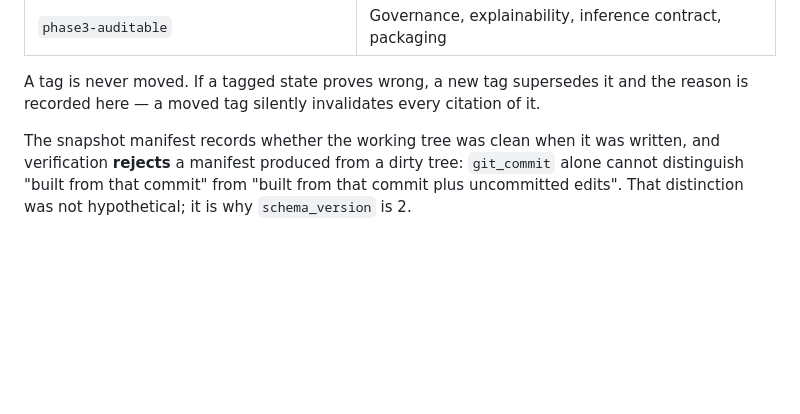
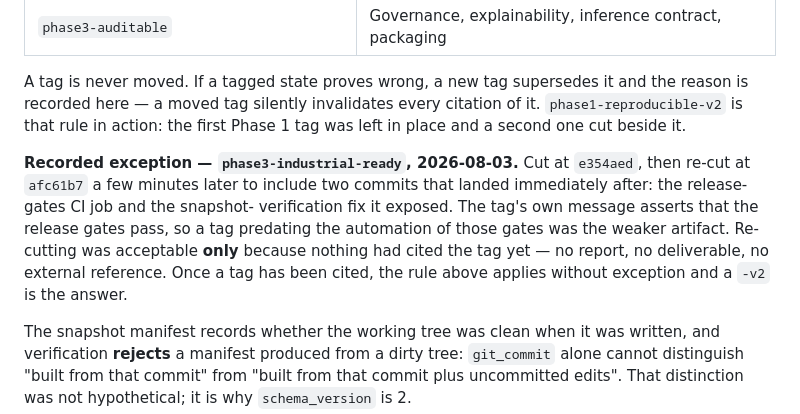
Before and after one commit to SouhailBourhim/Portfolio_ML, a Markdown page: docs/MODEL_GOVERNANCE.md, the part around the change. Drawn GitHub-style; blank space fills up the shorter version.

Commit message:
Record the phase3 tag re-cut in the governance policy
MODEL_GOVERNANCE.md §3 says a tag is never moved, and the repo's own
precedent is phase1-reproducible-v2. Re-cutting phase3-industrial-ready
contradicts that, so the exception is recorded rather than left as a silent
divergence between the policy and what was done.

It is defensible only because nothing had cited the tag yet, and because the
tag message asserts the release gates pass — which was true at e354aed but
became enforceable only at afc61b7, once the CI job existed. The condition is
stated so the exception cannot be read as a general licence.

```diff
--- a/docs/MODEL_GOVERNANCE.md
+++ b/docs/MODEL_GOVERNANCE.md
@@ -68,7 +68,17 @@ reproduce a number.
 
 A tag is never moved. If a tagged state proves wrong, a new tag supersedes it
 and the reason is recorded here — a moved tag silently invalidates every
-citation of it.
+citation of it. `phase1-reproducible-v2` is that rule in action: the first
+Phase 1 tag was left in place and a second one cut beside it.
+
+**Recorded exception — `phase3-industrial-ready`, 2026-08-03.** Cut at
+`e354aed`, then re-cut at `afc61b7` a few minutes later to include two commits
+that landed immediately after: the release-gates CI job and the snapshot-
+verification fix it exposed. The tag's own message asserts that the release
+gates pass, so a tag predating the automation of those gates was the weaker
+artifact. Re-cutting was acceptable **only** because nothing had cited the tag
+yet — no report, no deliverable, no external reference. Once a tag has been
+cited, the rule above applies without exception and a `-v2` is the answer.
 
 The snapshot manifest records whether the working tree was clean when it was
 written, and verification **rejects** a manifest produced from a dirty tree:
```
